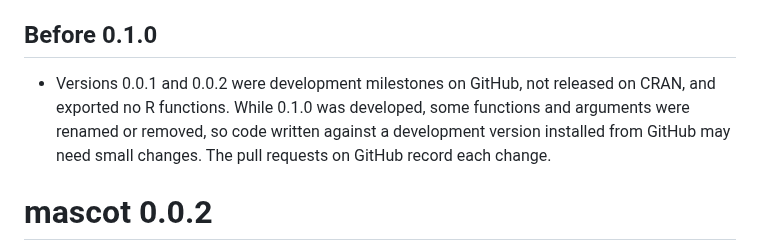
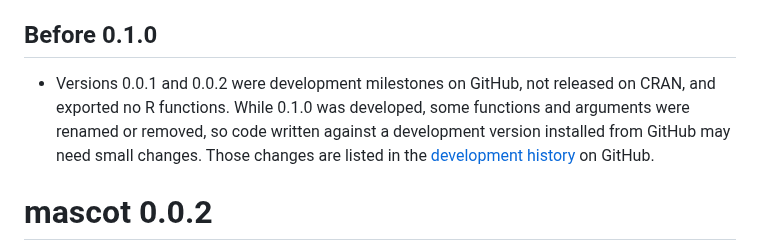
Before and after one commit to insightsurge/mascot, a Markdown page: NEWS.md, the part around the change. Drawn GitHub-style.

Commit message:
docs: link the development history from the Before 0.1.0 note (#563)

```diff
--- a/NEWS.md
+++ b/NEWS.md
@@ -38,7 +38,7 @@ mascot adds a live character to a Shiny app or a Quarto page. The character is d
 
 ## Before 0.1.0
 
-* Versions 0.0.1 and 0.0.2 were development milestones on GitHub, not released on CRAN, and exported no R functions. While 0.1.0 was developed, some functions and arguments were renamed or removed, so code written against a development version installed from GitHub may need small changes. The pull requests on GitHub record each change.
+* Versions 0.0.1 and 0.0.2 were development milestones on GitHub, not released on CRAN, and exported no R functions. While 0.1.0 was developed, some functions and arguments were renamed or removed, so code written against a development version installed from GitHub may need small changes. Those changes are listed in the [development history](https://github.com/insightsurge/mascot/blob/main/docs/development-history.md) on GitHub.
 
 # mascot 0.0.2
 
```
